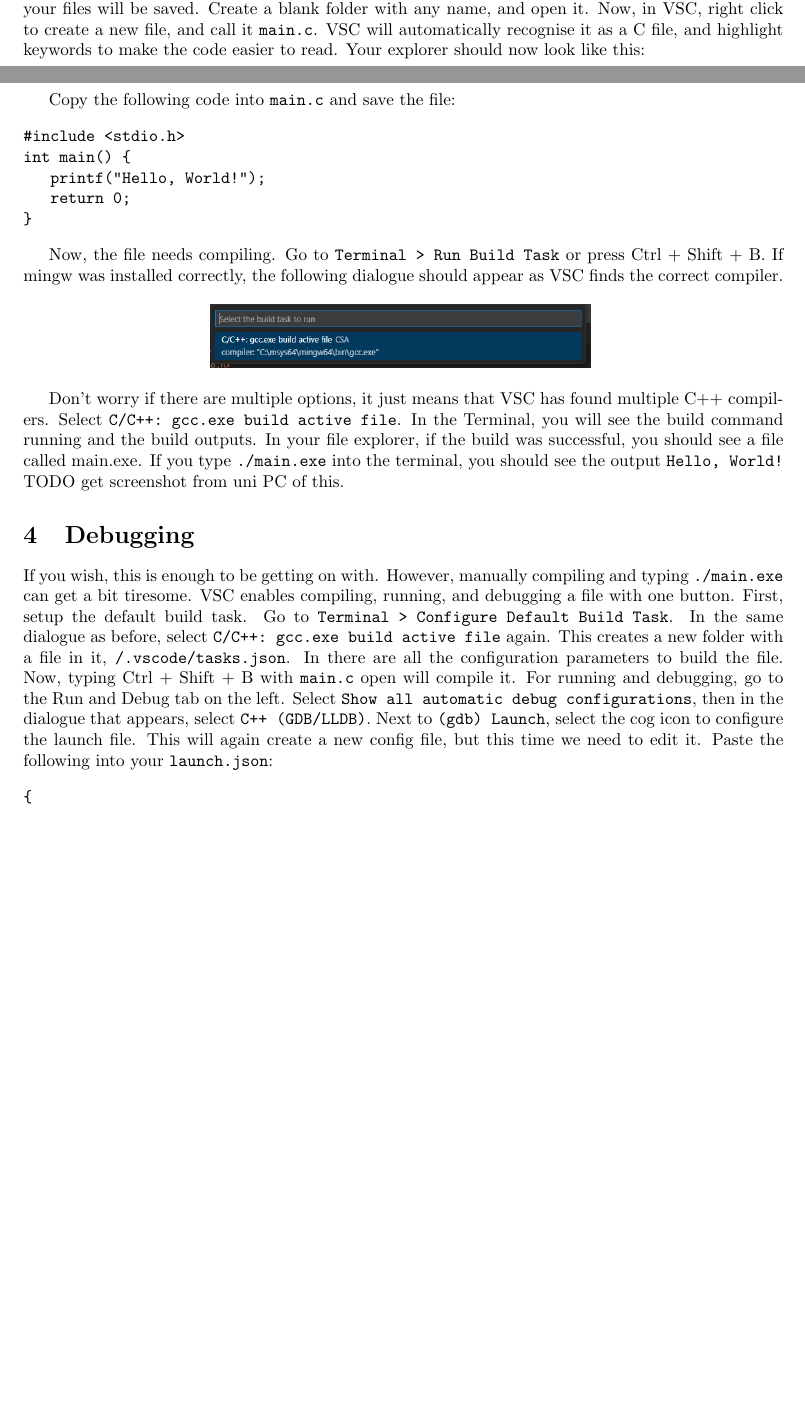
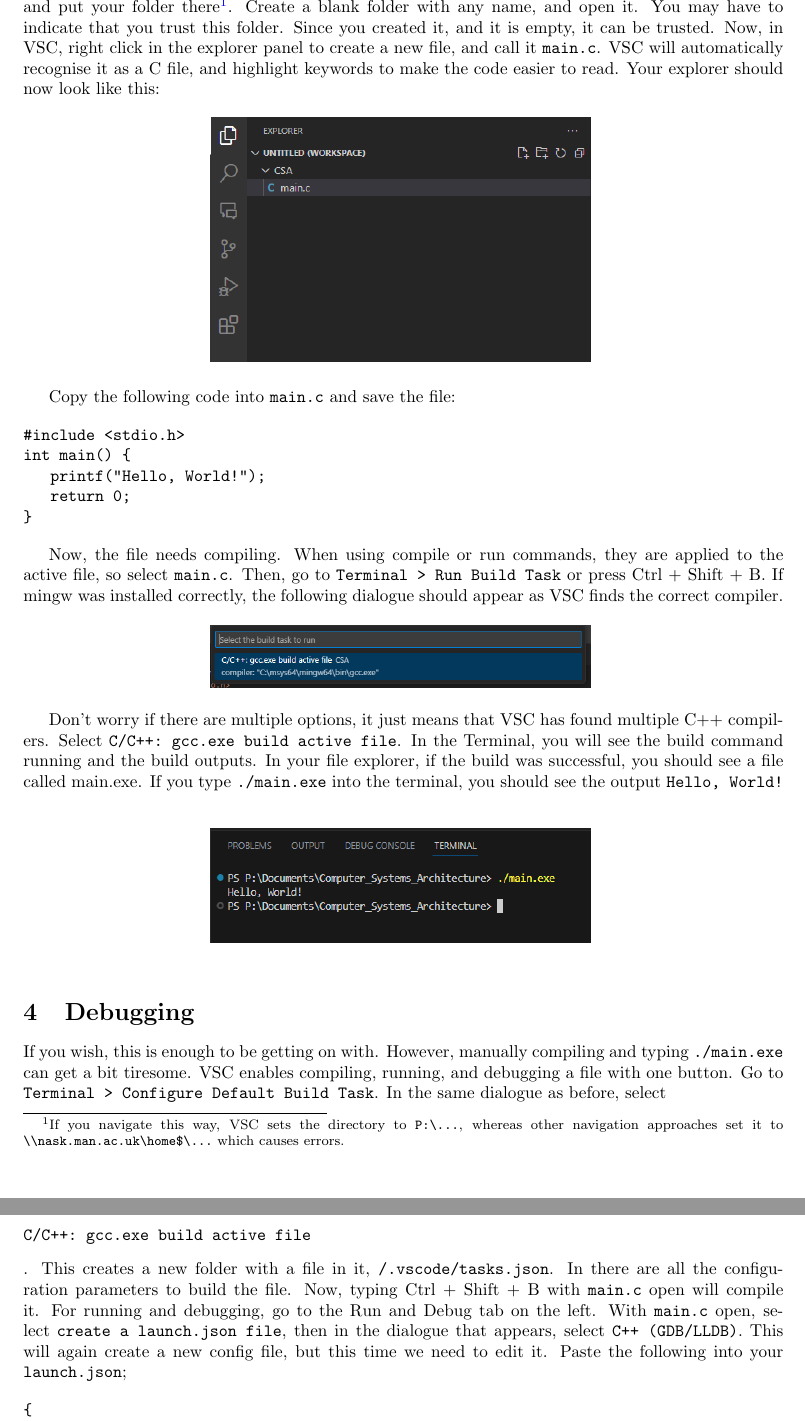
Before and after one commit to PrimaryComet/CSA-VSCode-Setup-Guide, a LaTeX document (main.tex): two parts of pages 1 and 2 of 3 before the commit and two parts of pages 2 and 3 of 3 after it, joined at a grey line, cut so that both start at the same text, the shorter picture padded with empty space. Compiled offline with pdfLaTeX.

Commit message:
Updated for UNI pcs

```diff
--- a/main.tex
+++ b/main.tex
@@ -12,10 +12,10 @@
 \usepackage{amsmath}
 \usepackage{graphicx}
 \usepackage[colorlinks=true, allcolors=blue]{hyperref}
-
+\usepackage{fancyvrb}
 \title{Visual Studio Code Setup Guide}
 \author{Computer Systems Architecture}
-
+\VerbatimFootnotes
 \begin{document}
 \maketitle
 
@@ -38,7 +40,9 @@ VSC has a wide array of extensions available to enable operation in many languag
 
 \section{Creating and configuring the project}\label{Section_3}
 
-VSC operates using a workspace which is simply an open folder on the PC. Go to the explorer tab on the left, and select \texttt{Open Folder}. This will open file explorer, where you can choose the location that your files will be saved. Create a blank folder with any name, and open it. Now, in VSC, right click to create a new file, and call it \texttt{main.c}. VSC will automatically recognise it as a C file, and highlight keywords to make the code easier to read. Your explorer should now look like this:
+VSC operates using a workspace which is simply an open folder on the PC. Go to the explorer tab on the left, and select \verb|Open Folder|. This will open file explorer, where you can choose the location that your files will be saved. \textbf{NOTE: } If you are on a university PC, navigate to \begin{verbatim}
+    This PC > home$(\\nask.man.ac.uk)(P:)
+\end{verbatim}and put your folder there\footnote{If you navigate this way, VSC sets the directory to \verb|P:\...|, whereas other navigation approaches set it to \verb|\\nask.man.ac.uk\home$\...| which causes errors.}. Create a blank folder with any name, and open it. You may have to indicate that you trust this folder. Since you created it, and it is empty, it can be trusted. Now, in VSC, right click in the explorer panel to create a new file, and call it \texttt{main.c}. VSC will automatically recognise it as a C file, and highlight keywords to make the code easier to read. Your explorer should now look like this:
 \begin{figure}[H]
     \centering
     \includegraphics[width=0.5\linewidth]{explorer.png}
@@ -55,7 +59,7 @@ int main() {
 }
 \end{verbatim}
 
-Now, the file needs compiling. Go to \verb|Terminal > Run Build Task| or press Ctrl + Shift + B. If mingw was installed correctly, the following dialogue should appear as VSC finds the correct compiler.
+Now, the file needs compiling. When using compile or run commands, they are applied to the active file, so select \verb|main.c|. Then, go to \verb|Terminal > Run Build Task| or press Ctrl + Shift + B. If mingw was installed correctly, the following dialogue should appear as VSC finds the correct compiler.
 
 \begin{figure}[h]
     \centering
@@ -64,10 +68,14 @@ Now, the file needs compiling. Go to \verb|Terminal > Run Build Task| or press C
 \end{figure}
 
 Don't worry if there are multiple options, it just means that VSC has found multiple C++ compilers. Select \verb|C/C++: gcc.exe build active file|. In the Terminal, you will see the build command running and the build outputs. In your file explorer, if the build was successful, you should see a file called main.exe. If you type \verb|./main.exe| into the terminal, you should see the output \verb|Hello, World!|
-TODO get screenshot from uni PC of this.
+\begin{figure}[h]
+    \centering
+    \includegraphics[width=0.5\linewidth]{output.png}
+    \label{fig:enter-label}
+\end{figure}
 
 \section{Debugging}
-If you wish, this is enough to be getting on with. However, manually compiling and typing \verb|./main.exe| can get a bit tiresome. VSC enables compiling, running, and debugging a file with one button. First, setup the default build task. Go to  \verb|Terminal > Configure Default Build Task|. In the same dialogue as before, select \verb|C/C++: gcc.exe build active file| again. This creates a new folder with a file in it, \verb|/.vscode/tasks.json|. In there are all the configuration parameters to build the file. Now, typing Ctrl + Shift + B with \verb|main.c| open will compile it. For running and debugging, go to the Run and Debug tab on the left. Select \verb|Show all automatic debug configurations|, then in the dialogue that appears, select \verb|C++ (GDB/LLDB)|. Next to \verb|(gdb) Launch|, select the cog icon to configure the launch file. This will again create a new config file, but this time we need to edit it. Paste the following into your \verb|launch.json|:
+If you wish, this is enough to be getting on with. However, manually compiling and typing \verb|./main.exe| can get a bit tiresome. VSC enables compiling, running, and debugging a file with one button. Go to  \verb|Terminal > Configure Default Build Task|. In the same dialogue as before, select \begin{verbatim}C/C++: gcc.exe build active file\end{verbatim}. This creates a new folder with a file in it, \verb|/.vscode/tasks.json|. In there are all the configuration parameters to build the file. Now, typing Ctrl + Shift + B with \verb|main.c| open will compile it. For running and debugging, go to the Run and Debug tab on the left. With \verb|main.c| open, select \verb|create a launch.json file|, then in the dialogue that appears, select \verb|C++ (GDB/LLDB)|. This will again create a new config file, but this time we need to edit it. Paste the following into your \verb|launch.json|;
 
 \begin{verbatim}
 {
```
Also changed, not shown: output.png (added), main.tex (8 more changed lines).
